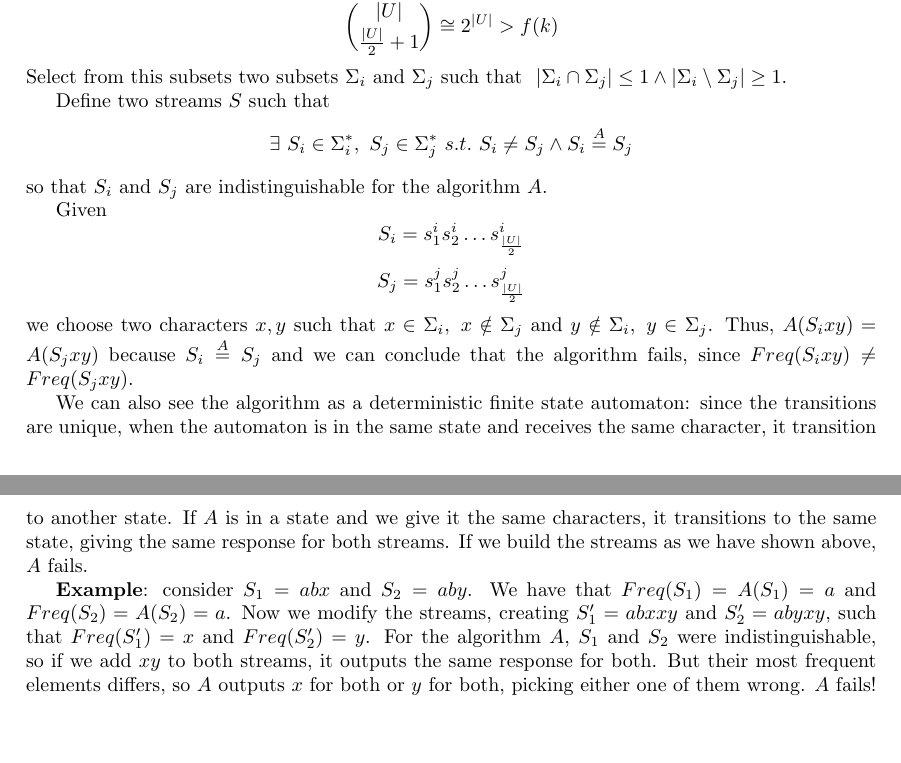
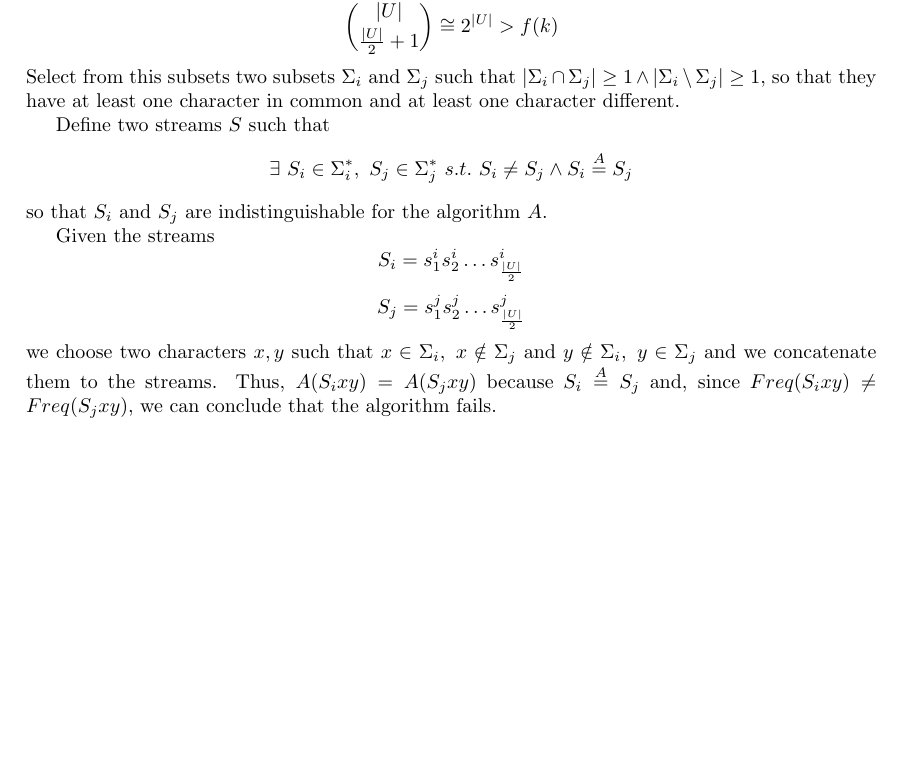
Before and after one commit to 0xfederama/ad-2022, a LaTeX document (main-07.tex): two parts of pages 1 and 2 of 2 before the commit and part of the page after it, the two joined at a grey line, cut so that both start at the same text, the shorter picture padded with empty space. Compiled offline with pdfLaTeX.

Commit message:
h.o. 7 done

```diff
--- a/main-07.tex
+++ b/main-07.tex
@@ -30,22 +30,17 @@ Hints:
 \end{enumerate}
 
 \section{Solution}
-% If we choose a number of streams $n=\binom{|U|}{\frac{|U|}{2}+1}>f(k)$ (to use more than half of the alphabet and be sure that two streams have at least one element in common), per the pigeon principle we know that two different streams are mapped in the same state by any algorithm. Formally, with two streams $S_i=S_j$ and the algorithm $A$, then $A(S_i)=A(S_j) \implies A(S_i c)=A(S_j c)$, while the algorithm outputs a false result.
-% Suppose to have two streams $S_i=aabbcc$ and $S_j=ccddee$ and an algorithm $A$ represented as a deterministic finite state automata that for both streams outputs $A(aabbcc)=A(ccddee)=c$. Now the automata is in the same state for both streams. If we add a new symbol $e$ to both streams, the algorithm should output $A(aabbcce)=c$ and $A(ccddeee)=e$, while it doesn't. This is because, transitioning from the same state, the automata transitions to a new state, common for both streams since the new symbol is the same for both. So the algorithm either answers $c$ or $e$ for both, surely getting one of them wrong.
-
-% ---
-
 Given an algorithm $A$ and a function $Freq$ that exactly finds the most frequent item in a string, the goal is to find two streams $\tilde S_1,\tilde S_2\ s.t.\ Freq(\tilde S_1)=Freq(\tilde S_2) \land A(\tilde S_1)=A(\tilde S_2)$.
 
 Let's take the universe $U$ and its subsets $\Sigma_i\subseteq U\ s.t.\ |\Sigma_i|=\left\lceil \frac{|U|}{2} \right\rceil$. With $|\Sigma_i|=\frac{|U|}{2}+1$ the number of possible subsets is $$\binom{|U|}{\frac{|U|}{2}+1}\cong 2^{|U|}>f(k)$$
-Select from this subsets two subsets $\Sigma_i$ and $\Sigma_j$ such that $\ |\Sigma_i \cap \Sigma_j| \leq 1 \land |\Sigma_i \setminus \Sigma_j| \geq 1$.
+Select from this subsets two subsets $\Sigma_i$ and $\Sigma_j$ such that $|\Sigma_i \cap \Sigma_j| \geq 1 \land |\Sigma_i \setminus \Sigma_j| \geq 1$, so that they have at least one character in common and at least one character different.
 
 Define two streams $S$ such that $$\exists\ S_i\in\Sigma_i^*,\ S_j\in\Sigma_j^*\ s.t.\ S_i\neq S_j \land S_i\overset{A}{=}S_j$$ so that $S_i$ and $S_j$ are indistinguishable for the algorithm $A$.
 
-Given $$S_i=s_1^i s_2^i \ldots s_\frac{|U|}{2}^i$$ $$S_j=s_1^j s_2^j \ldots s_\frac{|U|}{2}^j$$ we choose two characters $x,y$ such that $x\in \Sigma_i,\ x\notin \Sigma_j$ and $y\notin \Sigma_i,\ y\in \Sigma_j$.
-Thus, $A(S_i xy)=A(S_j xy)$ because $S_i\overset{A}{=}S_j$ and we can conclude that the algorithm fails, since $Freq(S_i xy)\neq Freq(S_j xy)$.
+Given the streams $$S_i=s_1^i s_2^i \ldots s_\frac{|U|}{2}^i$$ $$S_j=s_1^j s_2^j \ldots s_\frac{|U|}{2}^j$$ we choose two characters $x,y$ such that $x\in \Sigma_i,\ x\notin \Sigma_j$ and $y\notin \Sigma_i,\ y\in \Sigma_j$ and we concatenate them to the streams.
+Thus, $A(S_i xy)=A(S_j xy)$ because $S_i\overset{A}{=}S_j$ and, since $Freq(S_i xy)\neq Freq(S_j xy)$, we can conclude that the algorithm fails.
 
-We can also see the algorithm as a deterministic finite state automaton: since the transitions are unique, when the automaton is in the same state and receives the same character, it transition to another state. If $A$ is in a state and we give it the same characters, it transitions to the same state, giving the same response for both streams. If we build the streams as we have shown above, $A$ fails.
+% We can also see the algorithm as a deterministic finite state automaton: since the transitions are unique, when the automaton is in the same state and receives the same character, it transition to another state. If $A$ is in a state and we give it the same characters, it transitions to the same state, giving the same response for both streams. If we build the streams as we have shown above, $A$ fails.
 
-\textbf{Example}: consider $S_1=abx$ and $S_2=aby$. We have that $Freq(S_1)=A(S_1)=a$ and $Freq(S_2)=A(S_2)=a$. Now we modify the streams, creating $S_1'=abxxy$ and $S_2'=abyxy$, such that $Freq(S_1')=x$ and $Freq(S_2')=y$. For the algorithm $A$, $S_1$ and $S_2$ were indistinguishable, so if we add $xy$ to both streams, it outputs the same response for both. But their most frequent elements differs, so $A$ outputs $x$ for both or $y$ for both, picking either one of them wrong. $A$ fails!
+% \textbf{Example}: consider $S_1=abx$ and $S_2=aby$. We have that $Freq(S_1)=A(S_1)=a$ and $Freq(S_2)=A(S_2)=a$. Now we modify the streams, creating $S_1'=abxxy$ and $S_2'=abyxy$, such that $Freq(S_1')=x$ and $Freq(S_2')=y$. For the algorithm $A$, $S_1$ and $S_2$ were indistinguishable, so if we add $xy$ to both streams, it outputs the same response for both. But their most frequent elements differs, so $A$ outputs $x$ for both or $y$ for both, picking either one of them wrong. $A$ fails!
 \end{document}
```
Also changed, not shown: Hands on 07.pdf, README.md.
